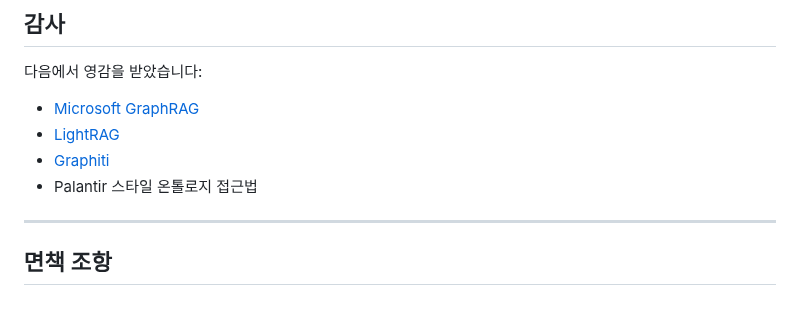
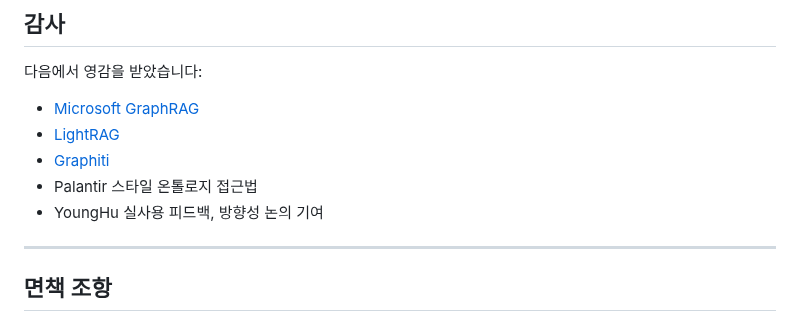
Before and after one commit to 222315AIS/James-RAG-Evol, a Markdown page: README.ko.md, the part around the change. Drawn GitHub-style.

```diff
--- a/README.ko.md
+++ b/README.ko.md
@@ -203,6 +203,7 @@ JAMES는 보안을 **기능이 아닌 설계 원칙**으로 다룹니다:
 - [LightRAG](https://github.com/HKUDS/LightRAG)
 - [Graphiti](https://github.com/getzep/graphiti)
 - Palantir 스타일 온톨로지 접근법
+- YoungHu 실사용 피드백, 방향성 논의 기여
 
 ---
 
```
